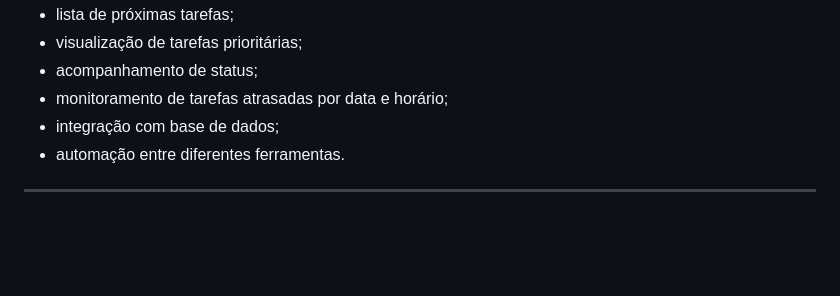
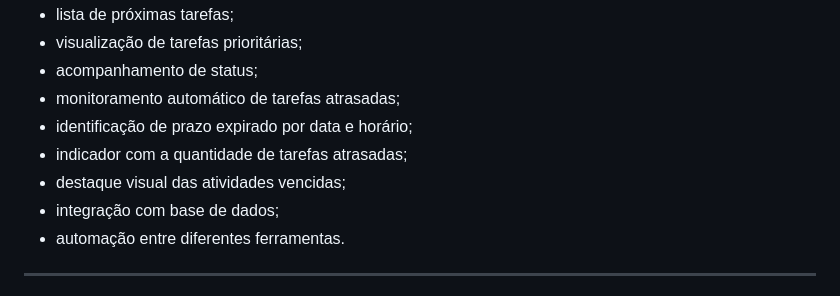
Before and after one commit to takarakazue/produtividade-gestao-tempo, a Markdown page: README.md, the part around one of its changes. Rendered like a GitHub page; blank space fills up the shorter version.

```diff
--- a/README.md
+++ b/README.md
@@ -274,7 +296,10 @@ O sistema desenvolvido possui:
 - lista de próximas tarefas;
 - visualização de tarefas prioritárias;
 - acompanhamento de status;
-- monitoramento de tarefas atrasadas por data e horário;
+- monitoramento automático de tarefas atrasadas;
+- identificação de prazo expirado por data e horário;
+- indicador com a quantidade de tarefas atrasadas;
+- destaque visual das atividades vencidas;
 - integração com base de dados;
 - automação entre diferentes ferramentas.
 
```
Also changed, not shown: other parts of README.md (+22 -0 lines).
